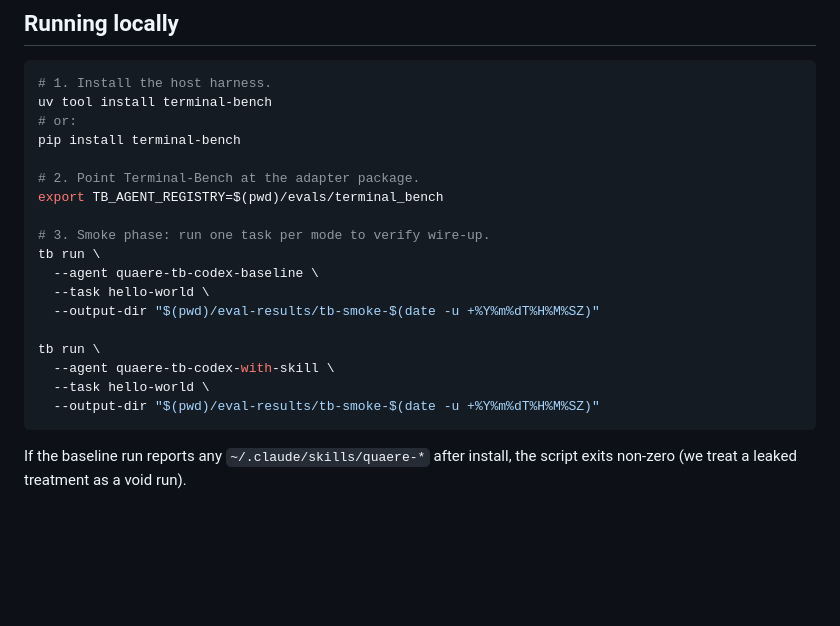
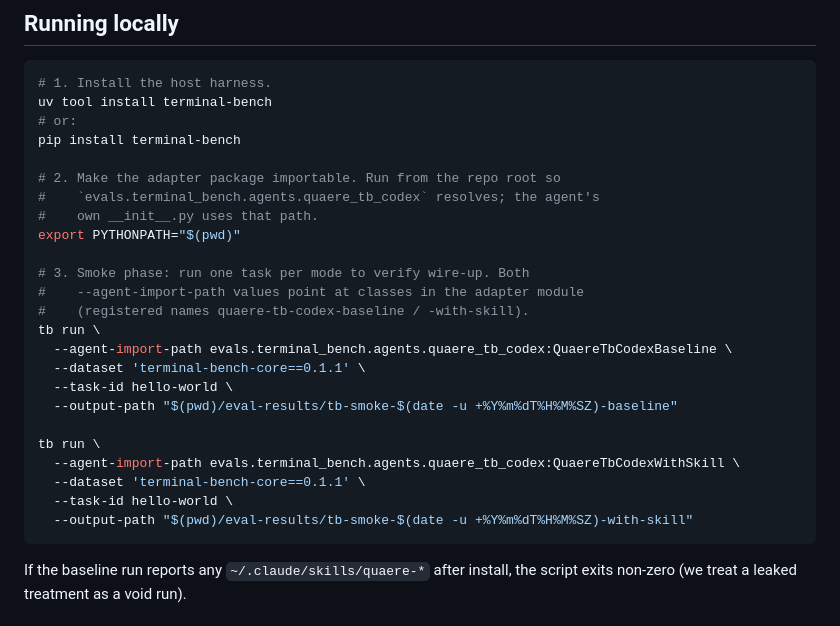
Before and after one commit to haru0416-dev/quaere, a Markdown page: evals/terminal_bench/README.md, the part around the change. Drawn GitHub-style; blank space fills up the shorter version.

Commit message:
docs(terminal-bench): refresh tb CLI examples for current terminal-bench CLI
The smoke example in the adapter README used flags that no longer exist
in the current terminal-bench CLI:

- `TB_AGENT_REGISTRY` is not honored by the harness; agents are
  resolved via `--agent-import-path` (module:Class form).
- `--task` is now `--task-id` (singular hyphenation matches the rest of
  the harness's `--*-id` flags).
- `--output-dir` is now `--output-path`.
- The smoke run also needs an explicit `--dataset 'terminal-bench-core
  ==0.1.1'` because the latest pre-release version has registry-side
  download quirks that surface as `FileNotFoundError: tasks` against
  the `head` dataset.

Replace the smoke block with the invocation actually used to validate
the OAuth-forwarding work in commit d09aa30 (where this README was
discovered to be stale). Show both modes (baseline / with-skill) and
write to distinct `--output-path`s so a smoke pair leaves a comparable
artifact layout.

````diff
--- a/evals/terminal_bench/README.md
+++ b/evals/terminal_bench/README.md
@@ -75,19 +75,25 @@ uv tool install terminal-bench
 # or:
 pip install terminal-bench
 
-# 2. Point Terminal-Bench at the adapter package.
-export TB_AGENT_REGISTRY=$(pwd)/evals/terminal_bench
+# 2. Make the adapter package importable. Run from the repo root so
+#    `evals.terminal_bench.agents.quaere_tb_codex` resolves; the agent's
+#    own __init__.py uses that path.
+export PYTHONPATH="$(pwd)"
 
-# 3. Smoke phase: run one task per mode to verify wire-up.
+# 3. Smoke phase: run one task per mode to verify wire-up. Both
+#    --agent-import-path values point at classes in the adapter module
+#    (registered names quaere-tb-codex-baseline / -with-skill).
 tb run \
-  --agent quaere-tb-codex-baseline \
-  --task hello-world \
-  --output-dir "$(pwd)/eval-results/tb-smoke-$(date -u +%Y%m%dT%H%M%SZ)"
+  --agent-import-path evals.terminal_bench.agents.quaere_tb_codex:QuaereTbCodexBaseline \
+  --dataset 'terminal-bench-core==0.1.1' \
+  --task-id hello-world \
+  --output-path "$(pwd)/eval-results/tb-smoke-$(date -u +%Y%m%dT%H%M%SZ)-baseline"
 
 tb run \
-  --agent quaere-tb-codex-with-skill \
-  --task hello-world \
-  --output-dir "$(pwd)/eval-results/tb-smoke-$(date -u +%Y%m%dT%H%M%SZ)"
+  --agent-import-path evals.terminal_bench.agents.quaere_tb_codex:QuaereTbCodexWithSkill \
+  --dataset 'terminal-bench-core==0.1.1' \
+  --task-id hello-world \
+  --output-path "$(pwd)/eval-results/tb-smoke-$(date -u +%Y%m%dT%H%M%SZ)-with-skill"
 ```
 
 If the baseline run reports any `~/.claude/skills/quaere-*` after install,
````
